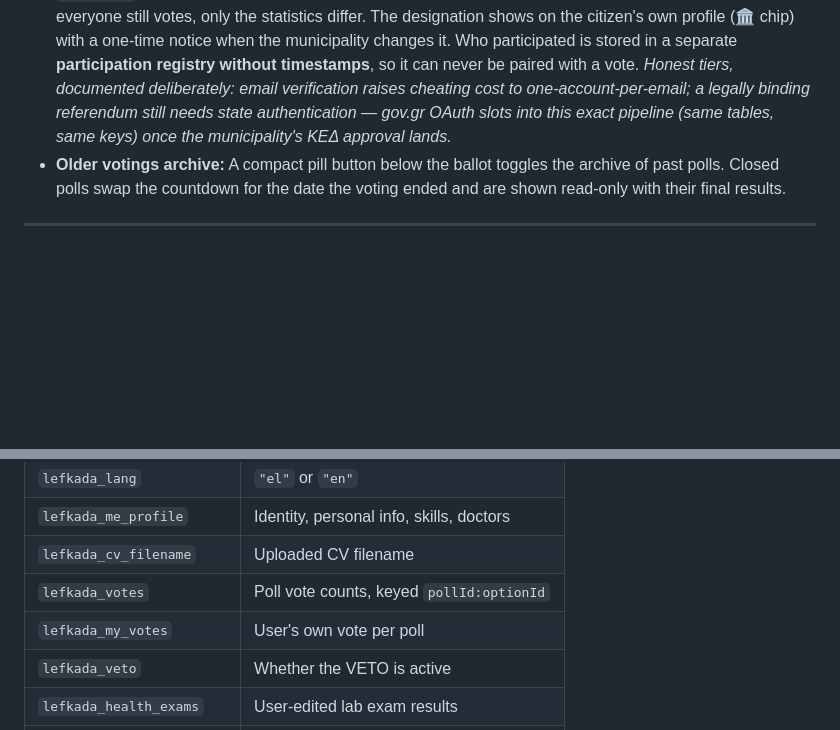
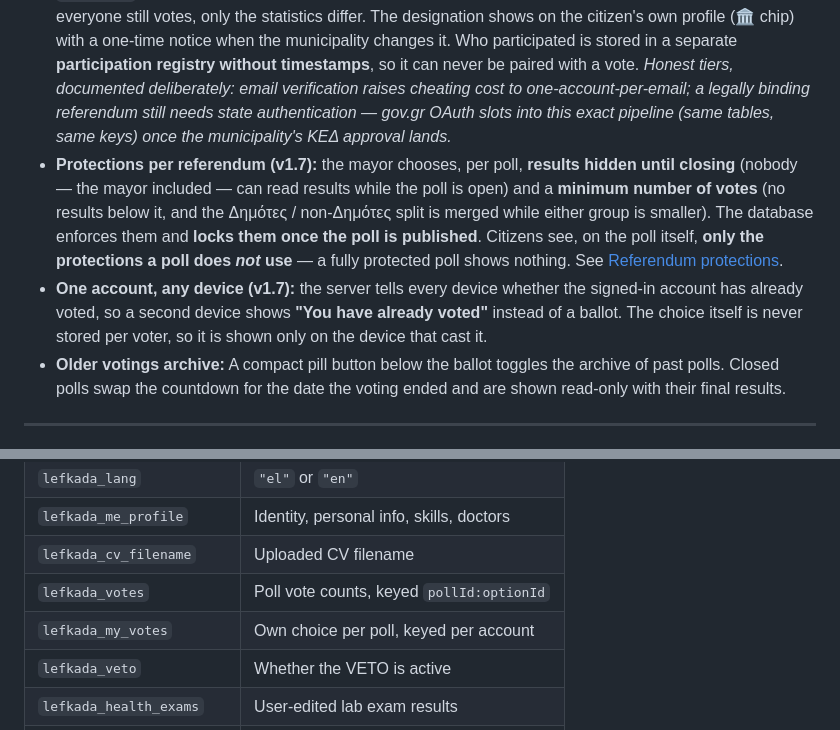
Before and after one commit to IliasPa/Lefkada, a Markdown page: README.md, 2 parts joined by grey strips. Rendered like a GitHub page; blank space fills up the shorter version.

```diff
--- a/README.md
+++ b/README.md
@@ -98,6 +98,8 @@
 - **VETO (v1.4):** **only mayor-confirmed Δημότες** can exercise it, it takes the same **4-second press-and-hold**, and it **stays active for 7 days** from the day it was cast — a **rolling window**. Everything runs in `cast_veto()` (`SECURITY DEFINER`): it refuses non-Δημότες, is idempotent while a veto is active, and lets a citizen **renew** once their 7 days lapse. Rows store just **two columns — `veto_date` (YYYY-MM-DD) and `voter_key`** — no primary key, no timestamp. The `voter_key` is hashed with the **week's Monday**, so it **changes on every veto** (archived weeks stay unlinkable) and **one voter cannot veto twice in the same week**; the active count is simply the vetos of the last 7 days, and a daily workflow deletes older rows.
 - **Results visibility (v1.4):** results are **not** shown on the home page. Each poll has a **🏠 toggle in /admin** (`referendums.results_published`) that turns its **live results on/off inside the voting section** — when off, a citizen who has voted sees **only their own recorded choice**, never the aggregate; when on, the tally bars appear and update **live** (RLS opens that poll's `referendums_results` for public reading only while it is toggled on). There is no refresh — the voting screen polls on its own.
 - **Verified votes (v1.4):** citizens **sign in** in Settings ▸ Personal info with an 8-digit **email code** (Supabase Auth OTP); the voter key derives from the **account**, so one account = one vote per poll, from any device. **Sign out** lets several people vote in turn from a shared device. Residency is never self-declared: the mayor maintains a **citizen registry** (/admin ▸ Ψηφοφόροι) matched by hand against the municipal roll, and `residency` is read from it at vote time — making **«ψήφοι δημοτών» the main statistic of every tally**; everyone still votes, only the statistics differ. The designation shows on the citizen's own profile (🏛 chip) with a one-time notice when the municipality changes it. Who participated is stored in a separate **participation registry without timestamps**, so it can never be paired with a vote. _Honest tiers, documented deliberately: email verification raises cheating cost to one-account-per-email; a legally binding referendum still needs state authentication — gov.gr OAuth slots into this exact pipeline (same tables, same keys) once the municipality's ΚΕΔ approval lands._
+- **Protections per referendum (v1.7):** the mayor chooses, per poll, **results hidden until closing** (nobody — the mayor included — can read results while the poll is open) and a **minimum number of votes** (no results below it, and the Δημότες / non-Δημότες split is merged while either group is smaller). The database enforces them and **locks them once the poll is published**. Citizens see, on the poll itself, **only the protections a poll does _not_ use** — a fully protected poll shows nothing. See [Referendum protections](#referendum-protections).
+- **One account, any device (v1.7):** the server tells every device whether the signed-in account has already voted, so a second device shows **"You have already voted"** instead of a ballot. The choice itself is never stored per voter, so it is shown only on the device that cast it.
 - **Older votings archive:** A compact pill button below the ballot toggles the archive of past polls. Closed polls swap the countdown for the date the voting ended and are shown read-only with their final results.
 
 ---
@@ -350,7 +369,7 @@ npm run build    # static export → out/
 | `lefkada_me_profile`      | Identity, personal info, skills, doctors  |
 | `lefkada_cv_filename`     | Uploaded CV filename                      |
 | `lefkada_votes`           | Poll vote counts, keyed `pollId:optionId` |
-| `lefkada_my_votes`        | User's own vote per poll                  |
+| `lefkada_my_votes`        | Own choice per poll, keyed per account    |
 | `lefkada_veto`            | Whether the VETO is active                |
 | `lefkada_health_exams`    | User-edited lab exam results              |
 | `lefkada_mayor_anonymous` | Anonymity preference for Mayor message    |
```
Also changed, not shown: other parts of README.md (+17 -0 lines), SETUP_BACKEND.md (+25 -0 lines), docs/admin-referendums.png (added), 11 other files.
